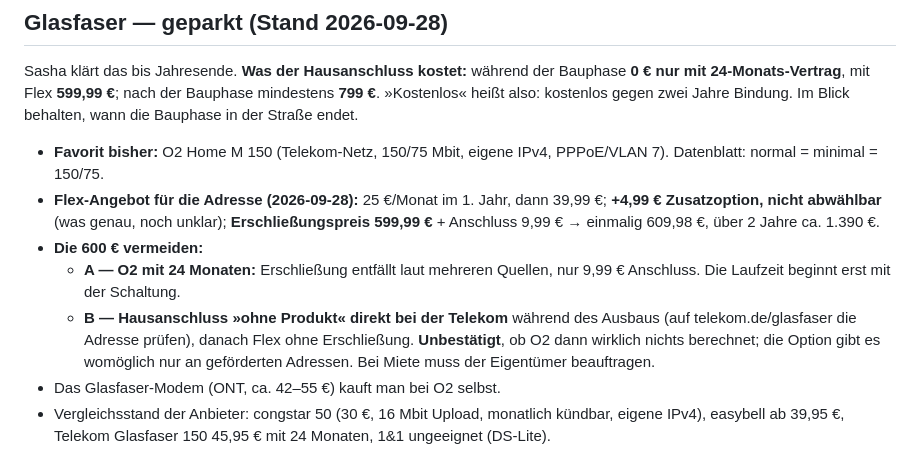
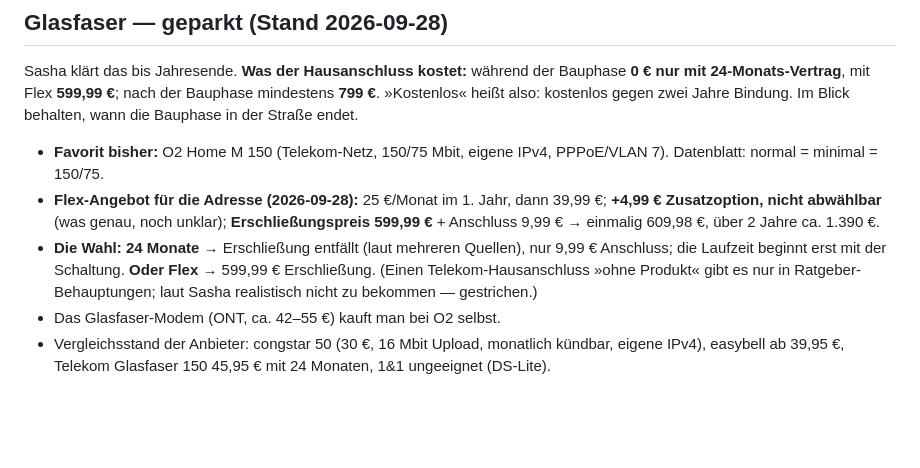
Before and after one commit to Eightdevvis/ZENTRALE, a Markdown page: memory/system/heimnetz.md, the part around the change. Rendered like a GitHub page; blank space fills up the shorter version.

Commit message:
Heimnetz: Hausanschluss ohne Produkt gestrichen, Wahl = 24 Monate oder Flex mit 599,99
Co-Authored-By: Claude Opus 5.5 (1M context) <noreply@anthropic.com>

```diff
--- a/memory/system/heimnetz.md
+++ b/memory/system/heimnetz.md
@@ -233,14 +233,11 @@ Jahre Bindung. Im Blick behalten, wann die Bauphase in der Straße endet.
   39,99 €; **+4,99 € Zusatzoption, nicht abwählbar** (was genau, noch
   unklar); **Erschließungspreis 599,99 €** + Anschluss 9,99 € → einmalig
   609,98 €, über 2 Jahre ca. 1.390 €.
-- **Die 600 € vermeiden:**
-  - **A — O2 mit 24 Monaten:** Erschließung entfällt laut mehreren Quellen,
-    nur 9,99 € Anschluss. Die Laufzeit beginnt erst mit der Schaltung.
-  - **B — Hausanschluss »ohne Produkt« direkt bei der Telekom** während des
-    Ausbaus (auf telekom.de/glasfaser die Adresse prüfen), danach Flex ohne
-    Erschließung. **Unbestätigt**, ob O2 dann wirklich nichts berechnet; die
-    Option gibt es womöglich nur an geförderten Adressen. Bei Miete muss der
-    Eigentümer beauftragen.
+- **Die Wahl:** **24 Monate** → Erschließung entfällt (laut mehreren Quellen),
+  nur 9,99 € Anschluss; die Laufzeit beginnt erst mit der Schaltung. **Oder
+  Flex** → 599,99 € Erschließung. (Einen Telekom-Hausanschluss »ohne Produkt«
+  gibt es nur in Ratgeber-Behauptungen; laut Sasha realistisch nicht zu
+  bekommen — gestrichen.)
 - Das Glasfaser-Modem (ONT, ca. 42–55 €) kauft man bei O2 selbst.
 - Vergleichsstand der Anbieter: congstar 50 (30 €, 16 Mbit Upload, monatlich
   kündbar, eigene IPv4), easybell ab 39,95 €, Telekom Glasfaser 150 45,95 €
```
